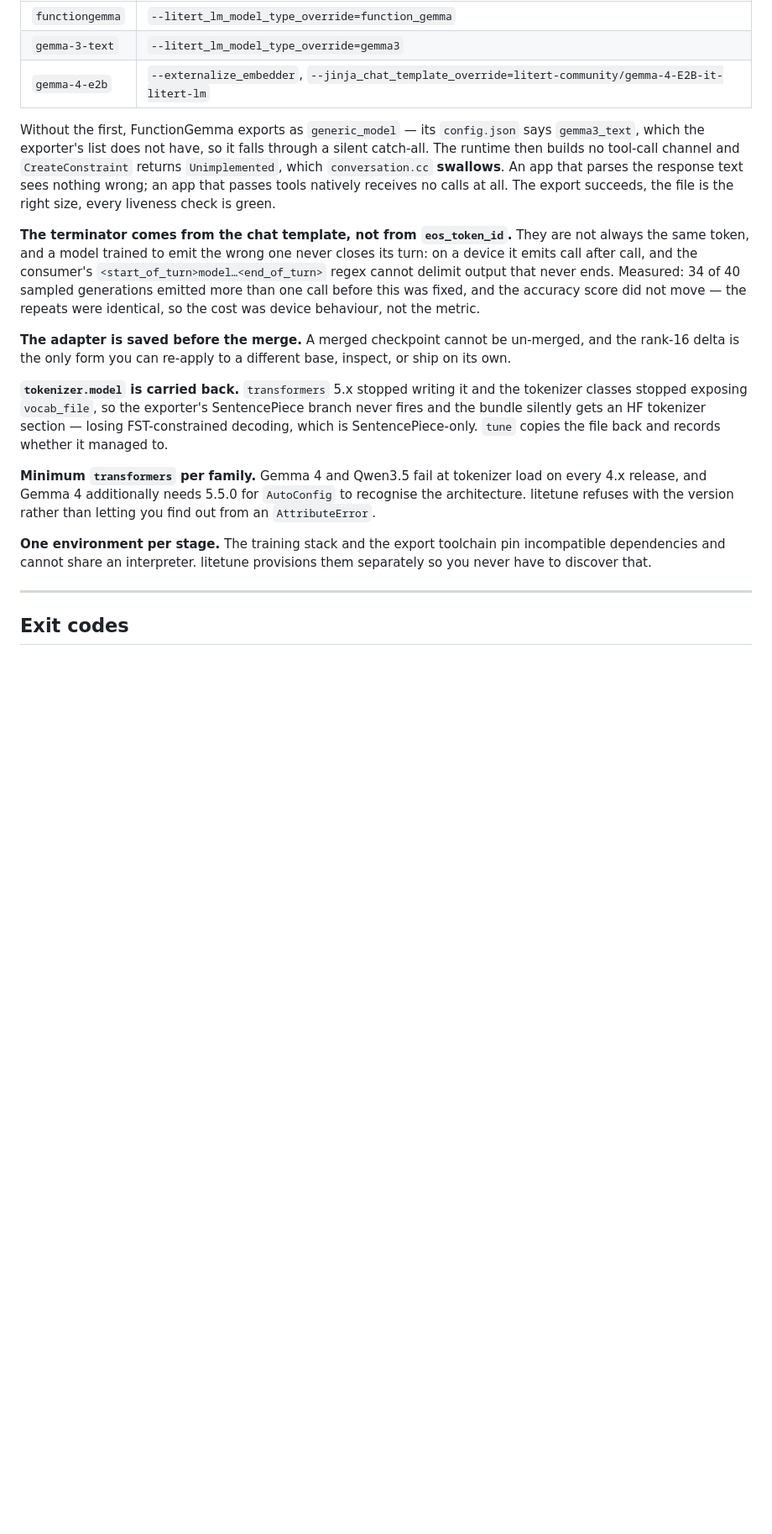
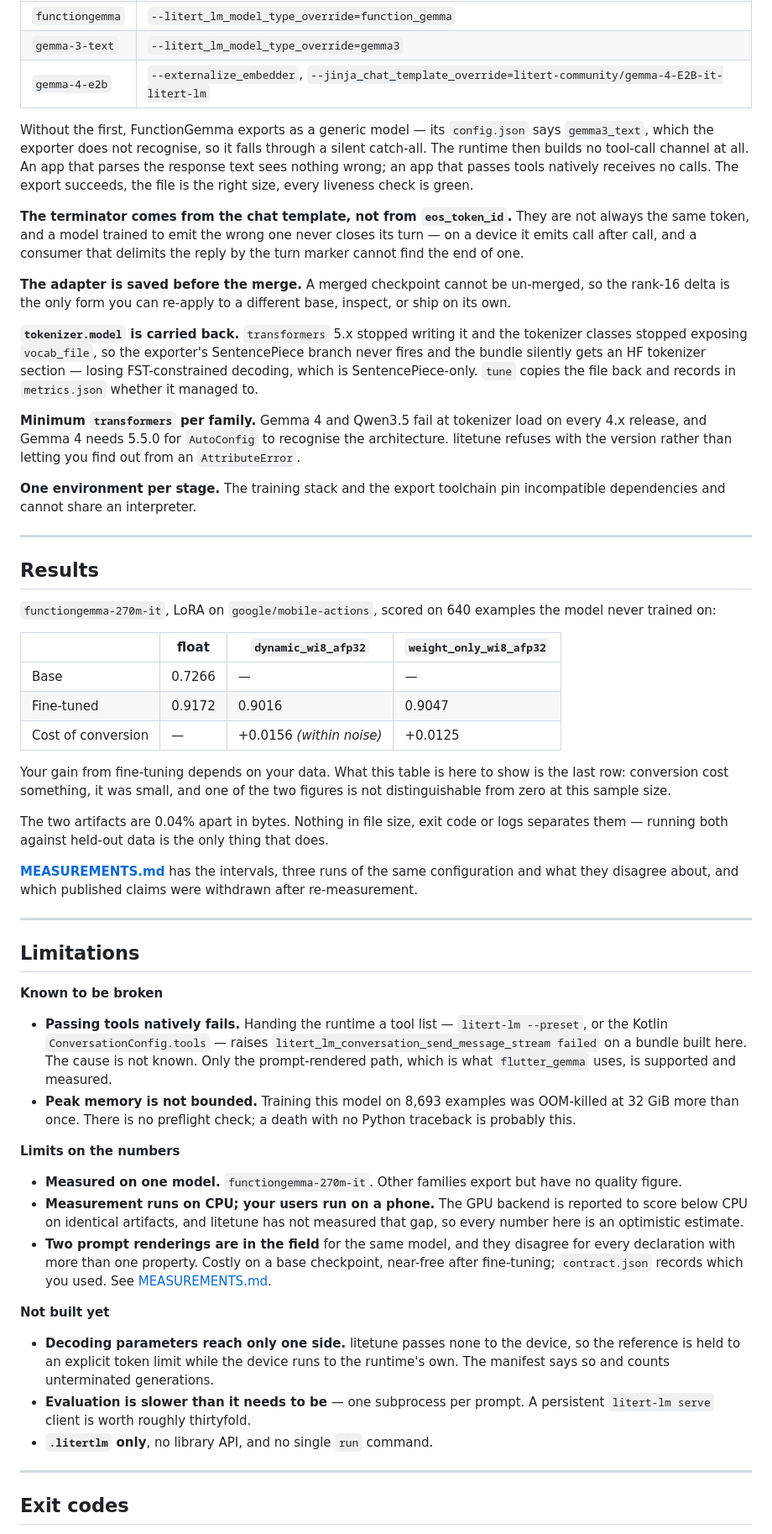
Before and after one commit to DenisovAV/litetune, a Markdown page: README.md, the part around one of its changes. Shown at 84% size. Rendered like a GitHub page; blank space fills up the shorter version.

```diff
--- a/README.md
+++ b/README.md
@@ -166,40 +162,97 @@ Each of these was paid for once, by an artifact that looked fine and was not.
 | `gemma-3-text` | `--litert_lm_model_type_override=gemma3` |
 | `gemma-4-e2b` | `--externalize_embedder`, `--jinja_chat_template_override=litert-community/gemma-4-E2B-it-litert-lm` |
 
-Without the first, FunctionGemma exports as `generic_model` — its `config.json`
-says `gemma3_text`, which the exporter's list does not have, so it falls through
-a silent catch-all. The runtime then builds no tool-call channel and
-`CreateConstraint` returns `Unimplemented`, which `conversation.cc` **swallows**.
-An app that parses the response text sees nothing wrong; an app that passes tools
-natively receives no calls at all. The export succeeds, the file is the right
-size, every liveness check is green.
+Without the first, FunctionGemma exports as a generic model — its `config.json`
+says `gemma3_text`, which the exporter does not recognise, so it falls through a
+silent catch-all. The runtime then builds no tool-call channel at all. An app
+that parses the response text sees nothing wrong; an app that passes tools
+natively receives no calls. The export succeeds, the file is the right size,
+every liveness check is green.
 
 **The terminator comes from the chat template, not from `eos_token_id`.** They
 are not always the same token, and a model trained to emit the wrong one never
-closes its turn: on a device it emits call after call, and the consumer's
-`<start_of_turn>model…<end_of_turn>` regex cannot delimit output that never ends.
-Measured: 34 of 40 sampled generations emitted more than one call before this was
-fixed, and the accuracy score did not move — the repeats were identical, so the
-cost was device behaviour, not the metric.
+closes its turn — on a device it emits call after call, and a consumer that
+delimits the reply by the turn marker cannot find the end of one.
 
 **The adapter is saved before the merge.** A merged checkpoint cannot be
-un-merged, and the rank-16 delta is the only form you can re-apply to a different
+un-merged, so the rank-16 delta is the only form you can re-apply to a different
 base, inspect, or ship on its own.
 
 **`tokenizer.model` is carried back.** `transformers` 5.x stopped writing it and
 the tokenizer classes stopped exposing `vocab_file`, so the exporter's
 SentencePiece branch never fires and the bundle silently gets an HF tokenizer
 section — losing FST-constrained decoding, which is SentencePiece-only. `tune`
-copies the file back and records whether it managed to.
+copies the file back and records in `metrics.json` whether it managed to.
 
-**Minimum `transformers` per family.** Gemma 4 and Qwen3.5 fail at tokenizer load
-on every 4.x release, and Gemma 4 additionally needs 5.5.0 for `AutoConfig` to
-recognise the architecture. litetune refuses with the version rather than letting
-you find out from an `AttributeError`.
+**Minimum `transformers` per family.** Gemma 4 and Qwen3.5 fail at tokenizer
+load on every 4.x release, and Gemma 4 needs 5.5.0 for `AutoConfig` to recognise
+the architecture. litetune refuses with the version rather than letting you find
+out from an `AttributeError`.
 
 **One environment per stage.** The training stack and the export toolchain pin
-incompatible dependencies and cannot share an interpreter. litetune provisions
-them separately so you never have to discover that.
+incompatible dependencies and cannot share an interpreter.
+
+---
+
+## Results
+
+`functiongemma-270m-it`, LoRA on `google/mobile-actions`, scored on 640 examples
+the model never trained on:
+
+| | float | `dynamic_wi8_afp32` | `weight_only_wi8_afp32` |
+|---|---|---|---|
+| Base | 0.7266 | — | — |
+| Fine-tuned | 0.9172 | 0.9016 | 0.9047 |
+| Cost of conversion | — | +0.0156 *(within noise)* | +0.0125 |
+
+Your gain from fine-tuning depends on your data. What this table is here to show
+is the last row: conversion cost something, it was small, and one of the two
+figures is not distinguishable from zero at this sample size.
+
+The two artifacts are 0.04% apart in bytes. Nothing in file size, exit code or
+logs separates them — running both against held-out data is the only thing that
+does.
+
+**[MEASUREMENTS.md](MEASUREMENTS.md)** has the intervals, three runs of the same
+configuration and what they disagree about, and which published claims were
+withdrawn after re-measurement.
+
+---
+
+## Limitations
+
+**Known to be broken**
+
+- **Passing tools natively fails.** Handing the runtime a tool list — `litert-lm
+  --preset`, or the Kotlin `ConversationConfig.tools` — raises
+  `litert_lm_conversation_send_message_stream failed` on a bundle built here.
+  The cause is not known. Only the prompt-rendered path, which is what
+  `flutter_gemma` uses, is supported and measured.
+- **Peak memory is not bounded.** Training this model on 8,693 examples was
+  OOM-killed at 32 GiB more than once. There is no preflight check; a death with
+  no Python traceback is probably this.
+
+**Limits on the numbers**
+
+- **Measured on one model.** `functiongemma-270m-it`. Other families export but
+  have no quality figure.
+- **Measurement runs on CPU; your users run on a phone.** The GPU backend is
+  reported to score below CPU on identical artifacts, and litetune has not
+  measured that gap, so every number here is an optimistic estimate.
+- **Two prompt renderings are in the field** for the same model, and they
+  disagree for every declaration with more than one property. Costly on a base
+  checkpoint, near-free after fine-tuning; `contract.json` records which you
+  used. See [MEASUREMENTS.md](MEASUREMENTS.md).
+
+**Not built yet**
+
+- **Decoding parameters reach only one side.** litetune passes none to the
+  device, so the reference is held to an explicit token limit while the device
+  runs to the runtime's own. The manifest says so and counts unterminated
+  generations.
+- **Evaluation is slower than it needs to be** — one subprocess per prompt. A
+  persistent `litert-lm serve` client is worth roughly thirtyfold.
+- **`.litertlm` only**, no library API, and no single `run` command.
 
 ---
 
```
Also changed, not shown: other parts of README.md (+81 -158 lines).
